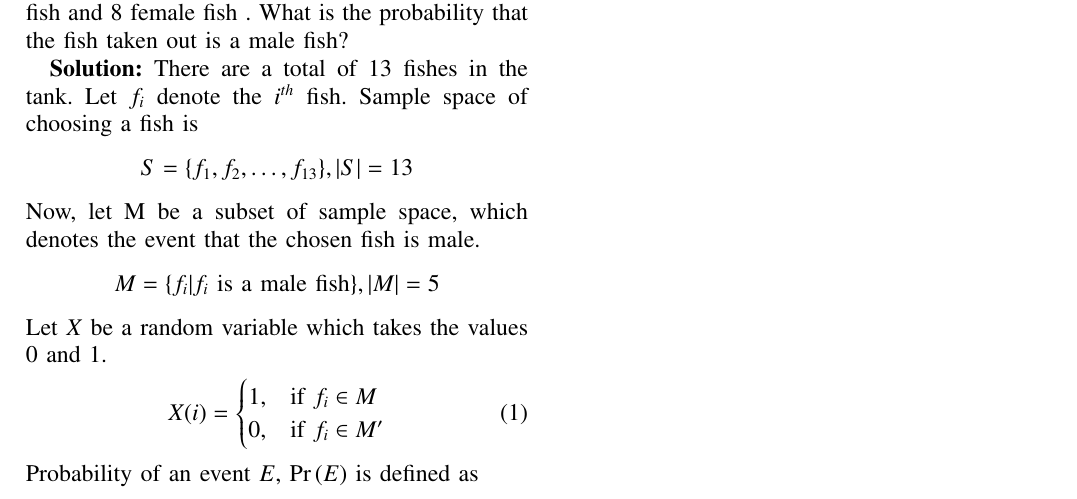
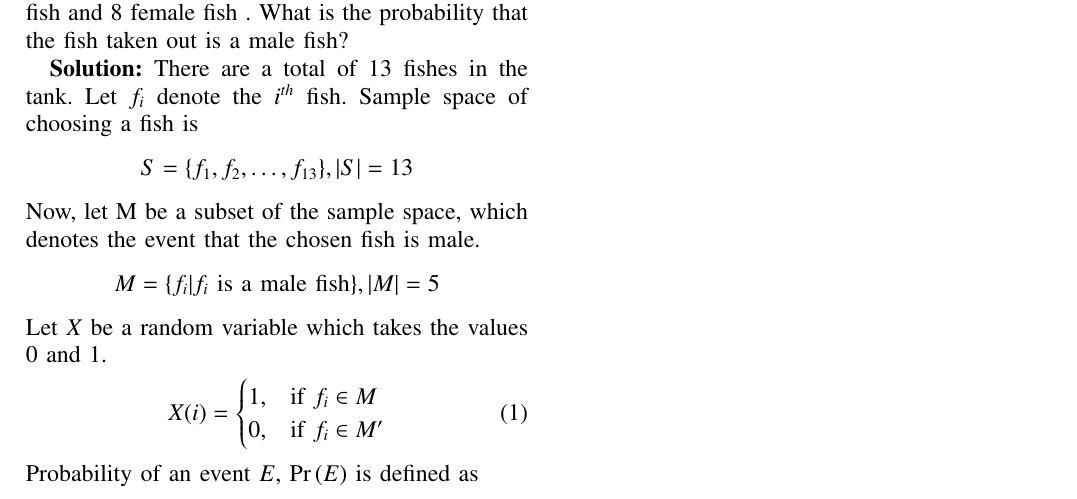
Before and after one commit to ashwinagrl/AI1110, a LaTeX problem sheet (Assignment1/myassignment.tex): part of the page, cut so that both start at the same text. Compiled offline with pdfLaTeX.

Commit message:
Code Updated

```diff
--- a/Assignment1/myassignment.tex
+++ b/Assignment1/myassignment.tex
@@ -291,12 +291,11 @@ CS22BTECH11009
  Gopi buys a fish from a shop for his aquarium. The shopkeeper takes out one fish at random from a tank containing 5 male fish and 8 female fish . What is the probability that the fish taken out is a male fish?
 
 \textbf{Solution:}
- There are a total of 13 fishes in the tank. Let $f_i$ denote the $i^{th}$ fish.
- Sample space of choosing a fish is
+There are a total of 13 fishes in the tank. Let $f_i$ denote the $i^{th}$ fish. Sample space of choosing a fish is
 \begin{align}
 	S = \{  f _1 , f_2 , \dots , f_{13}  \} ,  |S| = 13
 \nonumber \end{align}
- Now, let M be a subset of sample space, which denotes the event that the chosen fish is male.
+Now, let M be a subset of the sample space, which denotes the event that the chosen fish is male.
 \begin{align}
  	M = \{  f _i  | f_i \text{ is a male fish}  \} ,  |M| = 5
 \nonumber \end{align}
```
Also changed, not shown: Assignment1/myassignment.pdf, 2 other files. Lines whose indentation alone changed are shown as unchanged.
